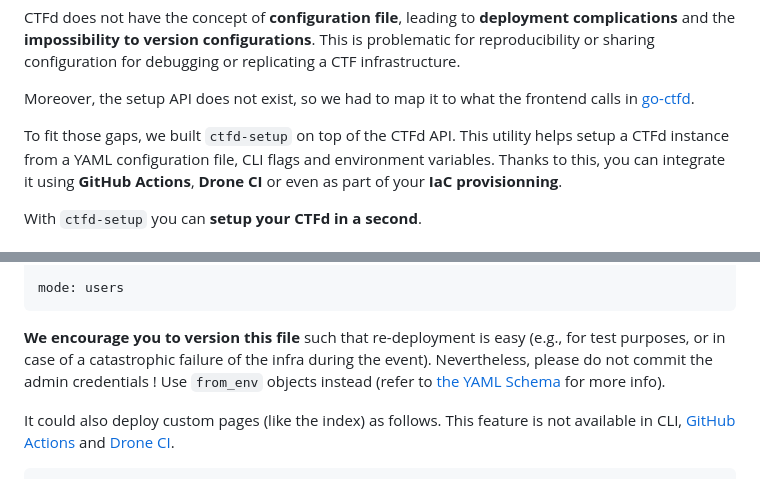
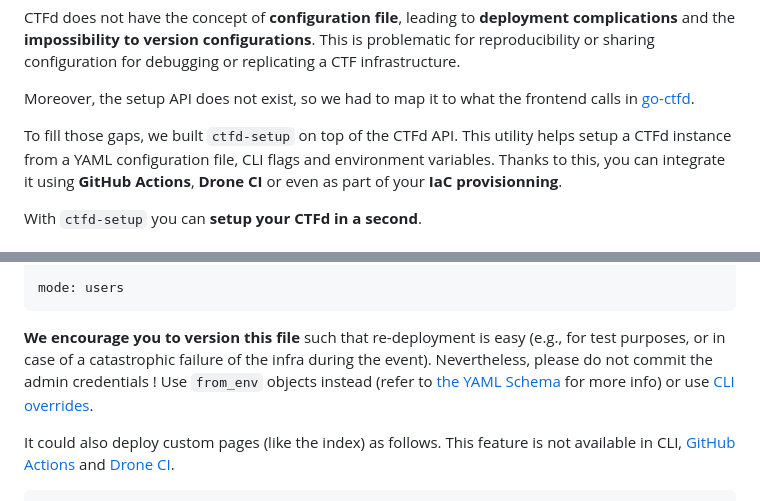
Before and after one commit to ctfer-io/ctfd-setup, a Markdown page: README.md, 2 parts joined by grey strips. Drawn GitHub-style.

Commit message:
docs: fix typo and add link to CLI override example

````diff
--- a/README.md
+++ b/README.md
@@ -15,7 +15,7 @@ This is problematic for reproducibility or sharing configuration for debugging o
 
 Moreover, the setup API does not exist, so we had to map it to what the frontend calls in [go-ctfd](https://github.com/ctfer-io/go-ctfd/blob/main/api/setup.go).
 
-To fit those gaps, we built `ctfd-setup` on top of the CTFd API. This utility helps setup a CTFd instance from a YAML configuration file, CLI flags and environment variables.
+To fill those gaps, we built `ctfd-setup` on top of the CTFd API. This utility helps setup a CTFd instance from a YAML configuration file, CLI flags and environment variables.
 Thanks to this, you can integrate it using **GitHub Actions**, **Drone CI** or even as part of your **IaC provisionning**.
 
 With `ctfd-setup` you can **setup your CTFd in a second**.
@@ -44,7 +44,7 @@ mode: users
 ```
 
 **We encourage you to version this file** such that re-deployment is easy (e.g., for test purposes, or in case of a catastrophic failure of the infra during the event).
-Nevertheless, please do not commit the admin credentials ! Use `from_env` objects instead (refer to [the YAML Schema](#schema) for more info).
+Nevertheless, please do not commit the admin credentials ! Use `from_env` objects instead (refer to [the YAML Schema](#schema) for more info) or use [CLI overrides](examples/cli-override/).
 
 It could also deploy custom pages (like the index) as follows.
 This feature is not available in CLI, [GitHub Actions](#github-actions) and [Drone CI](#drone-ci).
````
